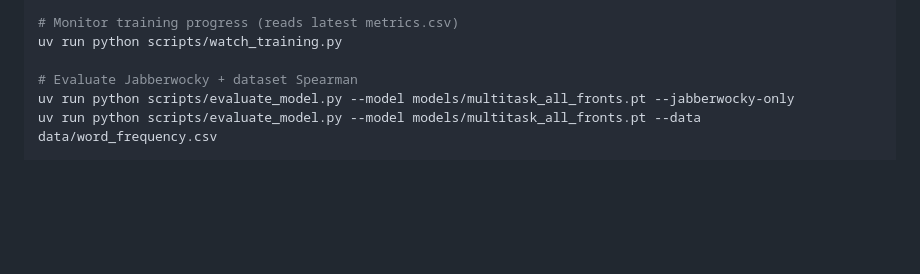
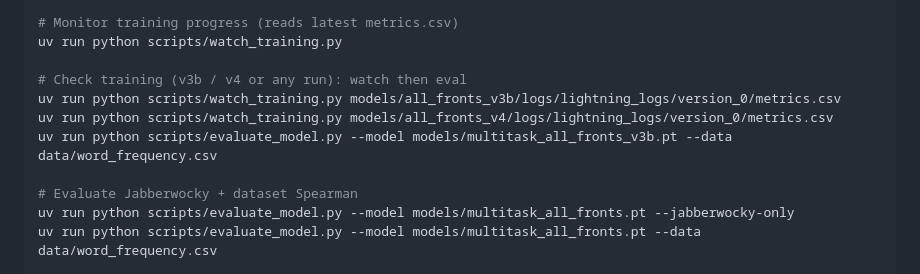
Before and after one commit to arclabs561/tiny-icf, a Markdown page: README.md, the part around the change. GitHub-like rendering; blank space fills up the shorter version.

Commit message:
docs: add check-training one-liners (watch v3b/v4, eval v3b); v3b re-exported from ep24

```diff
--- a/README.md
+++ b/README.md
@@ -123,6 +123,11 @@ uv run tiny-icf-predict \
 # Monitor training progress (reads latest metrics.csv)
 uv run python scripts/watch_training.py
 
+# Check training (v3b / v4 or any run): watch then eval
+uv run python scripts/watch_training.py models/all_fronts_v3b/logs/lightning_logs/version_0/metrics.csv
+uv run python scripts/watch_training.py models/all_fronts_v4/logs/lightning_logs/version_0/metrics.csv
+uv run python scripts/evaluate_model.py --model models/multitask_all_fronts_v3b.pt --data data/word_frequency.csv
+
 # Evaluate Jabberwocky + dataset Spearman
 uv run python scripts/evaluate_model.py --model models/multitask_all_fronts.pt --jabberwocky-only
 uv run python scripts/evaluate_model.py --model models/multitask_all_fronts.pt --data data/word_frequency.csv
```
